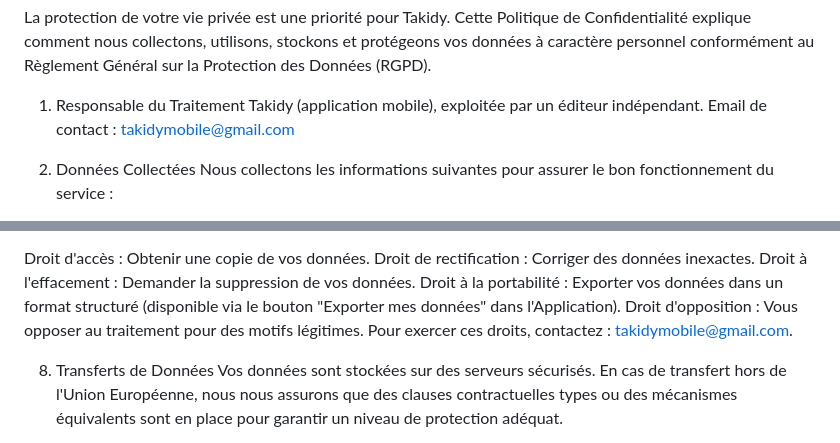
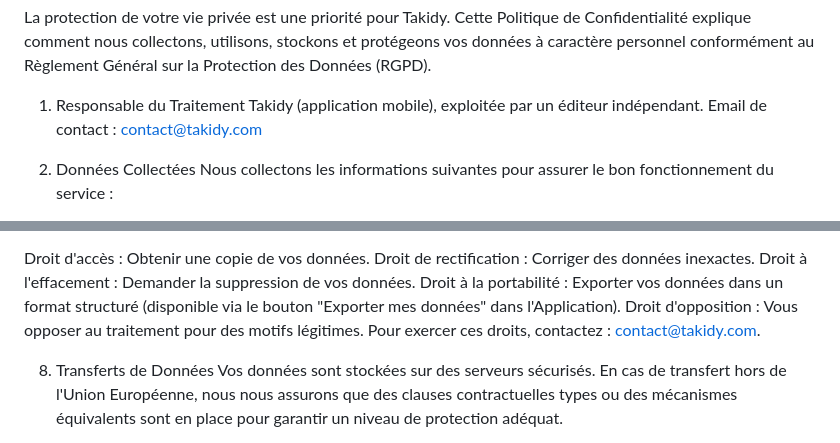
Before and after one commit to skandergharbi19-collab/takidy, a Markdown page: privacy.md, 2 parts joined by grey strips. Rendered like a GitHub page.

```diff
--- a/privacy.md
+++ b/privacy.md
@@ -6,7 +6,7 @@ La protection de votre vie privée est une priorité pour Takidy. Cette Politiqu
 
 1. Responsable du Traitement
 Takidy (application mobile), exploitée par un éditeur indépendant.
-Email de contact : takidymobile@gmail.com
+Email de contact : contact@takidy.com
 
 2. Données Collectées
 Nous collectons les informations suivantes pour assurer le bon fonctionnement du service :
@@ -42,7 +42,7 @@ Droit de rectification : Corriger des données inexactes.
 Droit à l'effacement : Demander la suppression de vos données.
 Droit à la portabilité : Exporter vos données dans un format structuré (disponible via le bouton "Exporter mes données" dans l'Application).
 Droit d'opposition : Vous opposer au traitement pour des motifs légitimes.
-Pour exercer ces droits, contactez : takidymobile@gmail.com.
+Pour exercer ces droits, contactez : contact@takidy.com.
 
 8. Transferts de Données
 Vos données sont stockées sur des serveurs sécurisés. En cas de transfert hors de l'Union Européenne, nous nous assurons que des clauses contractuelles types ou des mécanismes équivalents sont en place pour garantir un niveau de protection adéquat.
```
